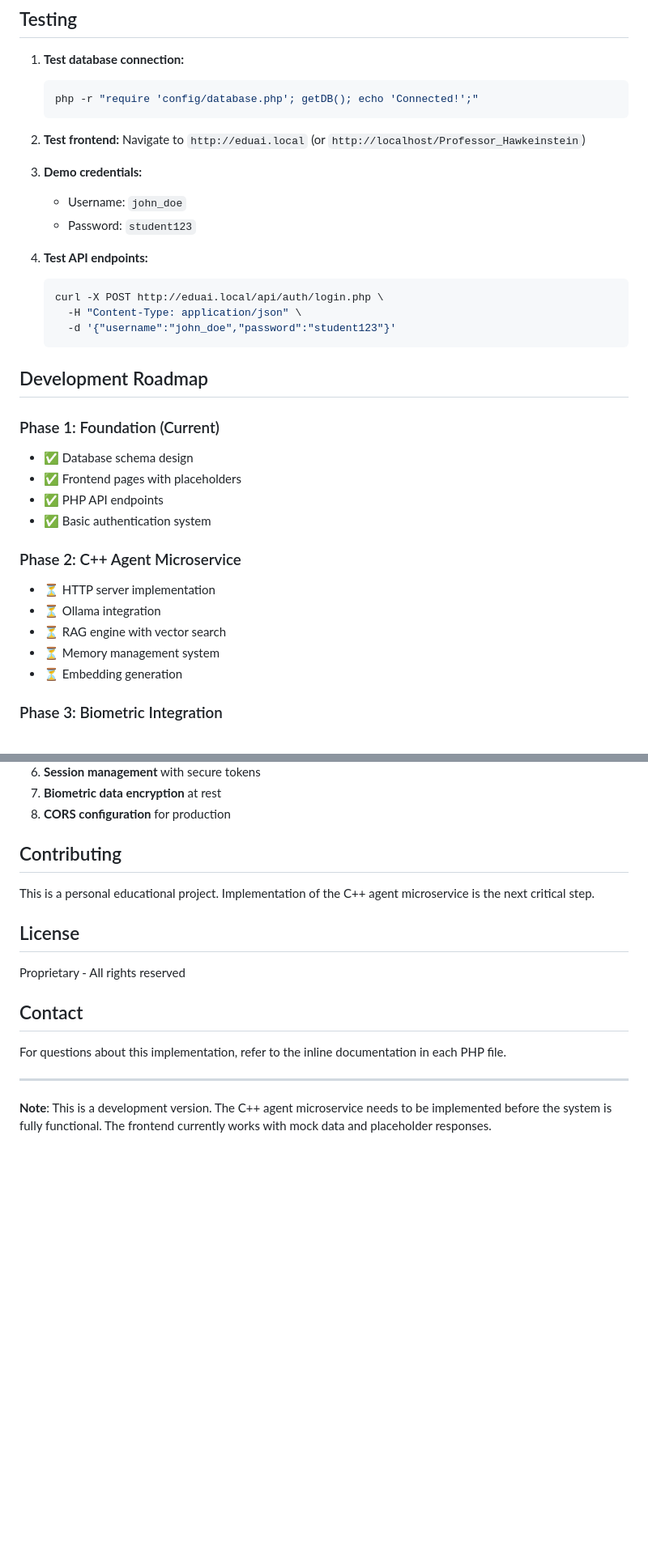
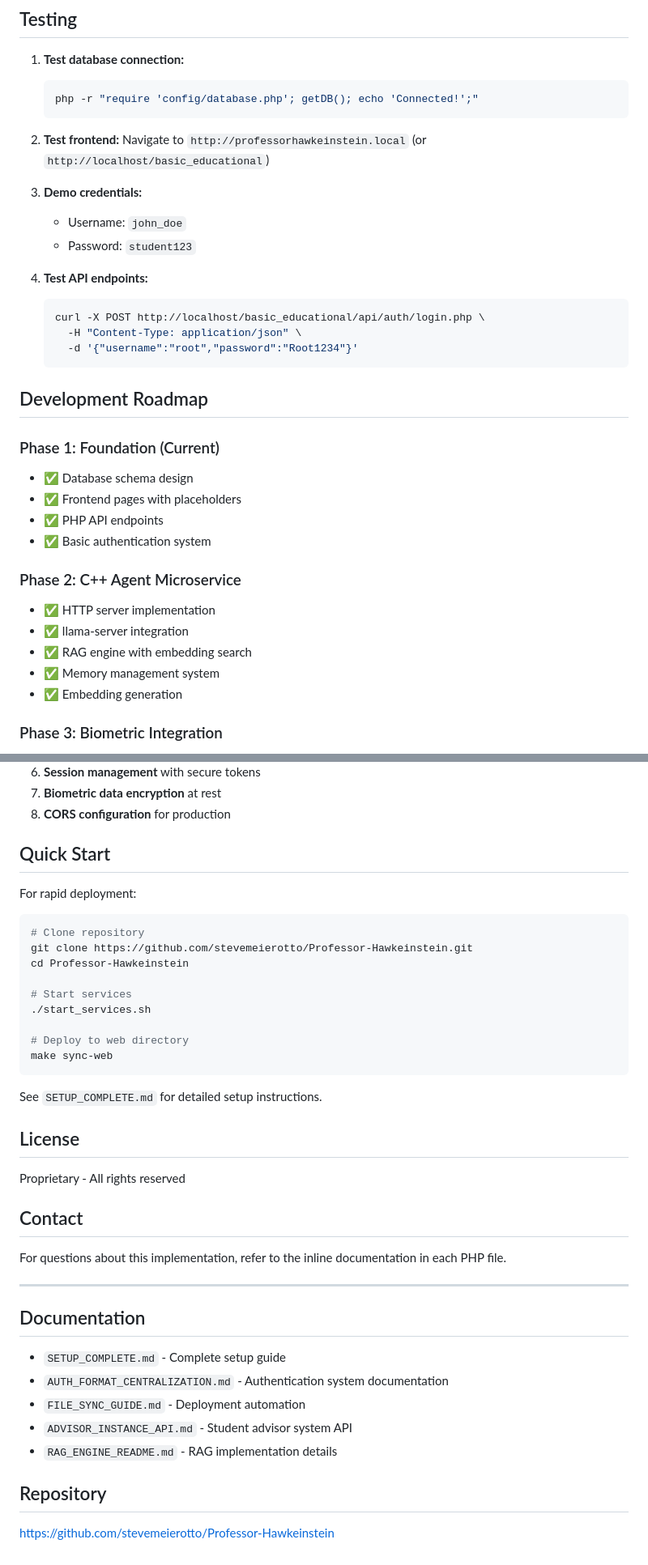
Before and after one commit to stevemeierotto/Professor-Hawkeinstein, a Markdown page: README.md, 2 parts joined by grey strips. Shown: that part at 81% size. GitHub-like rendering; blank space fills up the shorter version.

````diff
--- a/README.md
+++ b/README.md
@@ -217,7 +224,7 @@ sudo chmod -R 775 /var/www/Professor_Hawkeinstein/media
    ```
 
 2. **Test frontend:**
-   Navigate to `http://eduai.local` (or `http://localhost/Professor_Hawkeinstein`)
+   Navigate to `http://professorhawkeinstein.local` (or `http://localhost/basic_educational`)
 
 3. **Demo credentials:**
    - Username: `john_doe`
@@ -225,9 +232,9 @@ sudo chmod -R 775 /var/www/Professor_Hawkeinstein/media
 
 4. **Test API endpoints:**
    ```bash
-   curl -X POST http://eduai.local/api/auth/login.php \
+   curl -X POST http://localhost/basic_educational/api/auth/login.php \
      -H "Content-Type: application/json" \
-     -d '{"username":"john_doe","password":"student123"}'
+     -d '{"username":"root","password":"Root1234"}'
    ```
 
 ## Development Roadmap
@@ -239,11 +246,11 @@ sudo chmod -R 775 /var/www/Professor_Hawkeinstein/media
 - ✅ Basic authentication system
 
 ### Phase 2: C++ Agent Microservice
-- ⏳ HTTP server implementation
-- ⏳ Ollama integration
-- ⏳ RAG engine with vector search
-- ⏳ Memory management system
-- ⏳ Embedding generation
+- ✅ HTTP server implementation
+- ✅ llama-server integration
+- ✅ RAG engine with embedding search
+- ✅ Memory management system
+- ✅ Embedding generation
 
 ### Phase 3: Biometric Integration
 - ⏳ OpenCV facial recognition
@@ -306,9 +313,23 @@ sudo chmod -R 775 /var/www/Professor_Hawkeinstein/media
 7. **Biometric data encryption** at rest
 8. **CORS configuration** for production
 
-## Contributing
+## Quick Start
 
-This is a personal educational project. Implementation of the C++ agent microservice is the next critical step.
+For rapid deployment:
+
+```bash
+# Clone repository
+git clone https://github.com/stevemeierotto/Professor-Hawkeinstein.git
+cd Professor-Hawkeinstein
+
+# Start services
+./start_services.sh
+
+# Deploy to web directory
+make sync-web
+```
+
+See `SETUP_COMPLETE.md` for detailed setup instructions.
 
 ## License
 
@@ -320,4 +341,14 @@ For questions about this implementation, refer to the inline documentation in ea
 
 ---
 
-**Note**: This is a development version. The C++ agent microservice needs to be implemented before the system is fully functional. The frontend currently works with mock data and placeholder responses.
+## Documentation
+
+- `SETUP_COMPLETE.md` - Complete setup guide
+- `AUTH_FORMAT_CENTRALIZATION.md` - Authentication system documentation
+- `FILE_SYNC_GUIDE.md` - Deployment automation
+- `ADVISOR_INSTANCE_API.md` - Student advisor system API
+- `RAG_ENGINE_README.md` - RAG implementation details
+
+## Repository
+
+https://github.com/stevemeierotto/Professor-Hawkeinstein
````
Also changed, not shown: other parts of README.md (+37 -30 lines).
